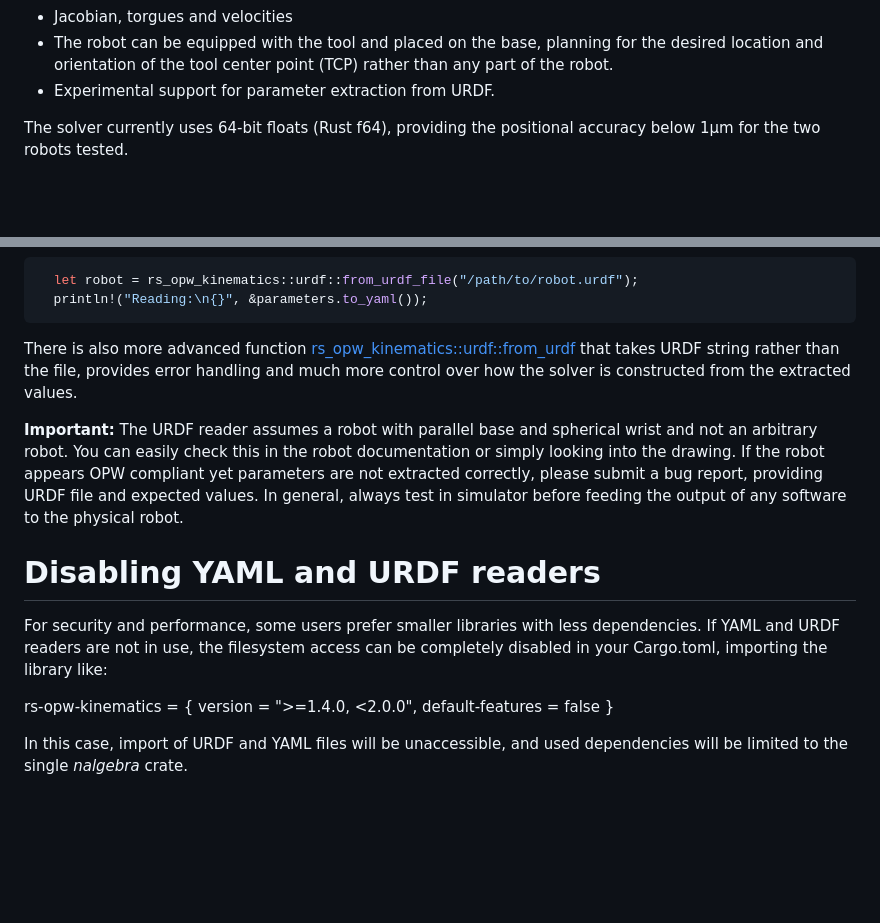
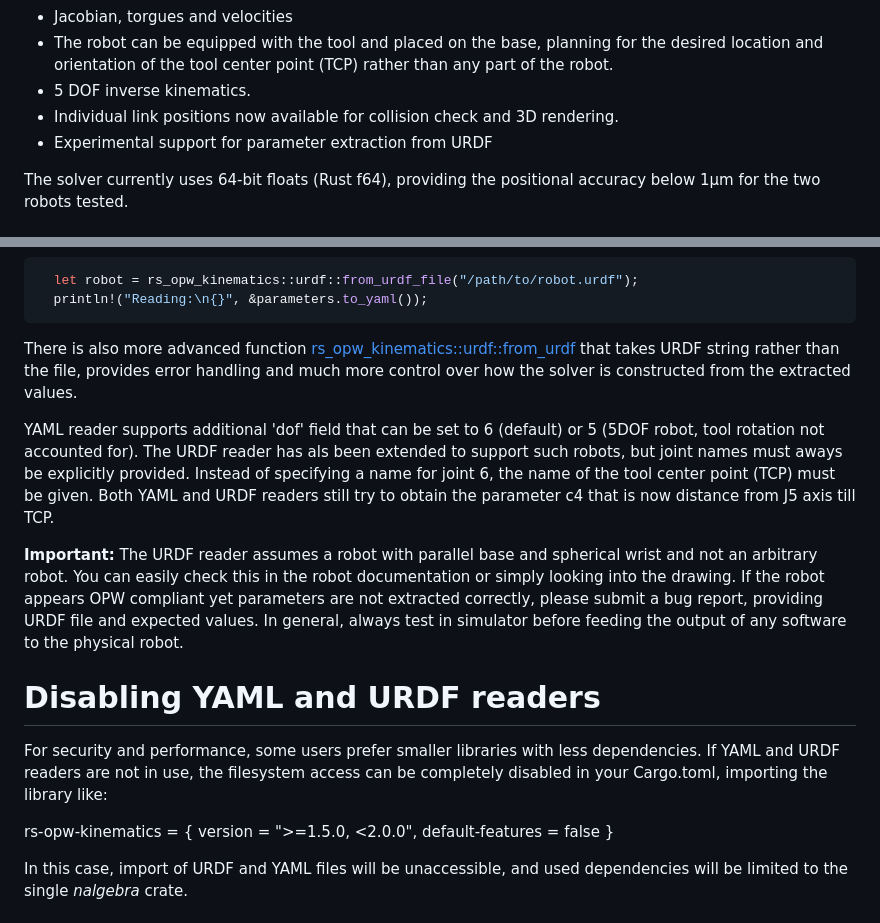
Before and after one commit to bourumir-wyngs/rs-opw-kinematics, a Markdown page: README.md, 2 parts joined by grey strips. GitHub-like rendering; blank space fills up the shorter version.

```diff
--- a/README.md
+++ b/README.md
@@ -33,7 +33,9 @@ This documentation also incorporates the robot diagram from that project.
 - Jacobian, torgues and velocities
 - The robot can be equipped with the tool and placed on the base, planning for the desired location and orientation
   of the tool center point (TCP) rather than any part of the robot.
-- Experimental support for parameter extraction from URDF.
+- 5 DOF inverse kinematics.
+- Individual link positions now available for collision check and 3D rendering.
+- Experimental support for parameter extraction from URDF
 
 The solver currently uses 64-bit floats (Rust f64), providing the positional accuracy below 1&micro;m for the two
 robots tested.
@@ -271,5 +293,10 @@ There is also more advanced function [rs_opw_kinematics::urdf::from_urdf](https:
 that takes URDF string rather than the file, provides error handling and much more control over how the solver
 is constructed from the extracted values.
+
+YAML reader supports additional 'dof' field that can be set to 6 (default) or 5 (5DOF robot, tool rotation
+not accounted for). The URDF reader has als been extended to support such robots, but joint names must aways be
+explicitly provided. Instead of specifying a name for joint 6, the name of the tool center point (TCP) must be given.
+Both YAML and URDF readers still try to obtain the parameter c4 that is now distance from J5 axis till TCP.
 
 **Important:** The URDF reader assumes a robot with parallel base and spherical wrist and not an arbitrary robot.
 You can easily check this in the robot documentation or simply looking into the drawing. If the robot appears OPW
@@ -280,7 +307,7 @@ values. In general, always test in simulator before feeding the output of any so
 For security and performance, some users prefer smaller libraries with less dependencies. If YAML and URDF readers
 are not in use, the filesystem access can be completely disabled in your Cargo.toml, importing the library like:
 
-rs-opw-kinematics = { version = ">=1.4.0, <2.0.0", default-features = false }
+rs-opw-kinematics = { version = ">=1.5.0, <2.0.0", default-features = false }
 
 In this case, import of URDF and YAML files will be unaccessible, and used dependencies
 will be limited to the single _nalgebra_ crate.
```
Also changed, not shown: other parts of README.md (+31 -11 lines).
